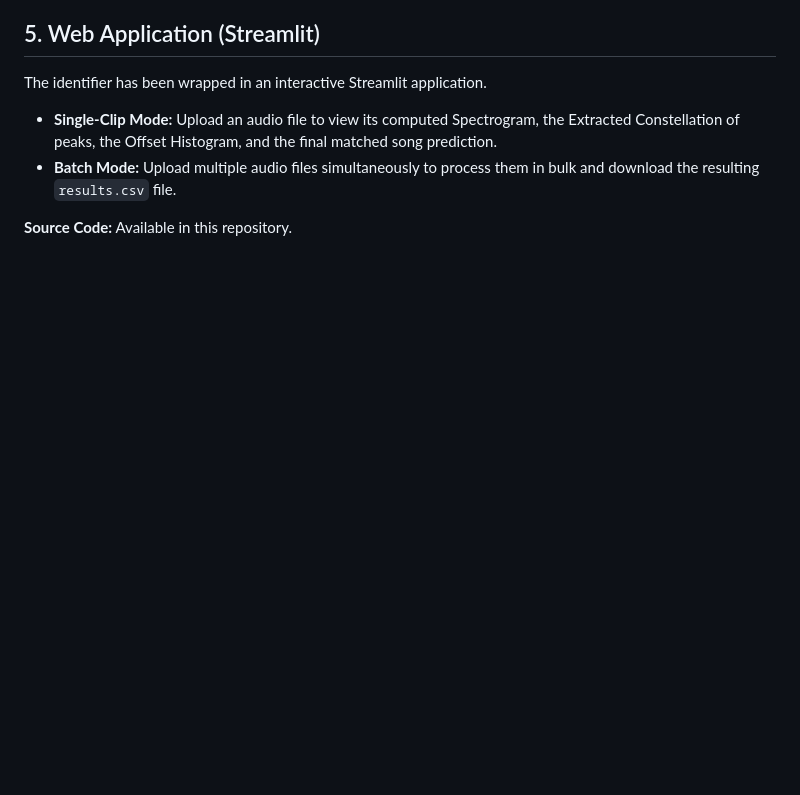
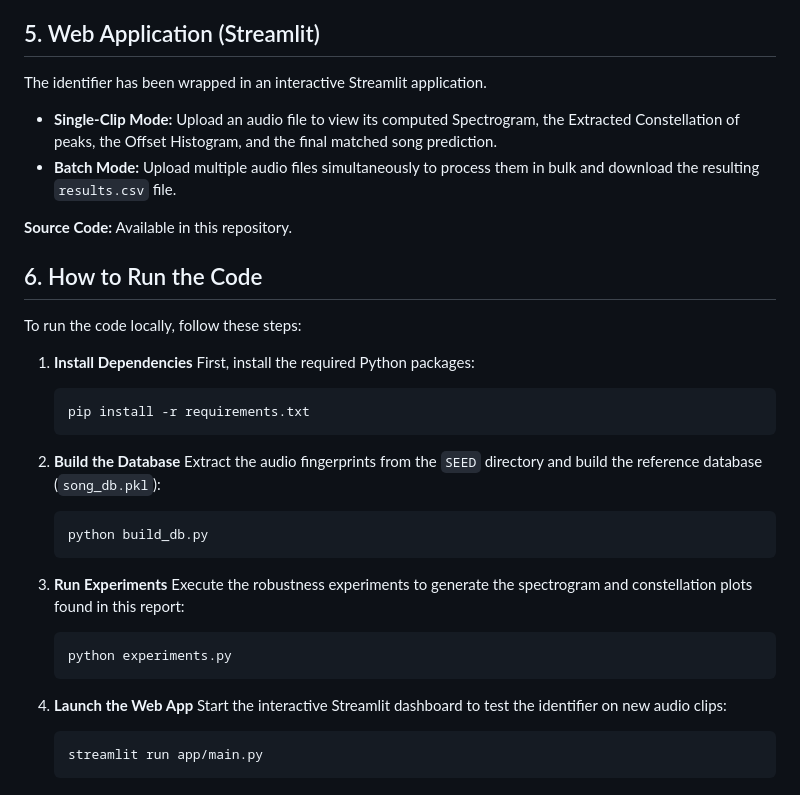
Before and after one commit to KR10x/SUNFLOWER, a Markdown page: README.md, the part around the change. GitHub-like rendering; blank space fills up the shorter version.

Commit message:
Add instructions on how to run the code

````diff
--- a/README.md
+++ b/README.md
@@ -34,3 +34,30 @@ The identifier has been wrapped in an interactive Streamlit application.
 - **Batch Mode:** Upload multiple audio files simultaneously to process them in bulk and download the resulting `results.csv` file.
 
 **Source Code:** Available in this repository.
+
+## 6. How to Run the Code
+To run the code locally, follow these steps:
+
+1. **Install Dependencies**
+   First, install the required Python packages:
+   ```bash
+   pip install -r requirements.txt
+   ```
+
+2. **Build the Database**
+   Extract the audio fingerprints from the `SEED` directory and build the reference database (`song_db.pkl`):
+   ```bash
+   python build_db.py
+   ```
+
+3. **Run Experiments**
+   Execute the robustness experiments to generate the spectrogram and constellation plots found in this report:
+   ```bash
+   python experiments.py
+   ```
+
+4. **Launch the Web App**
+   Start the interactive Streamlit dashboard to test the identifier on new audio clips:
+   ```bash
+   streamlit run app/main.py
+   ```
````
